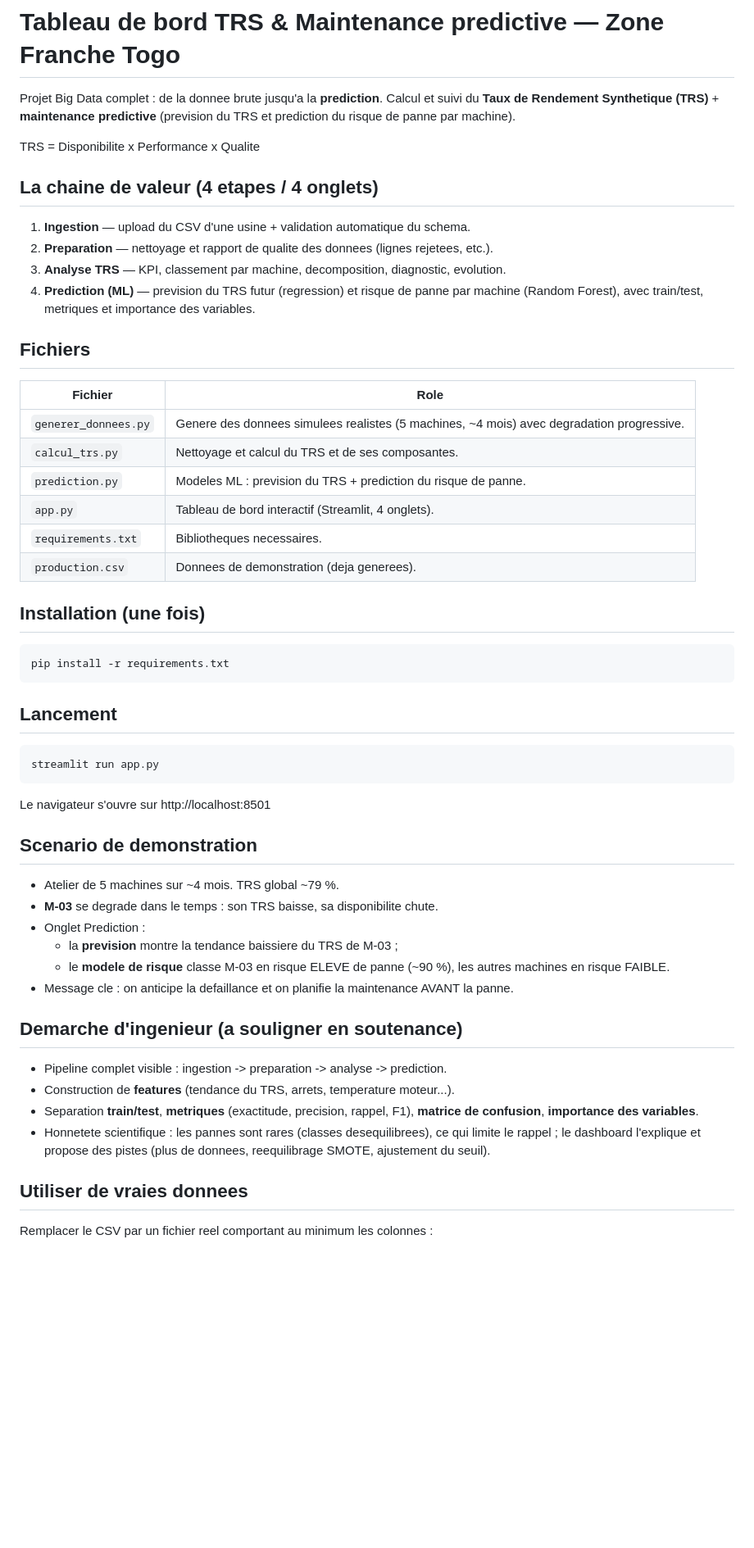
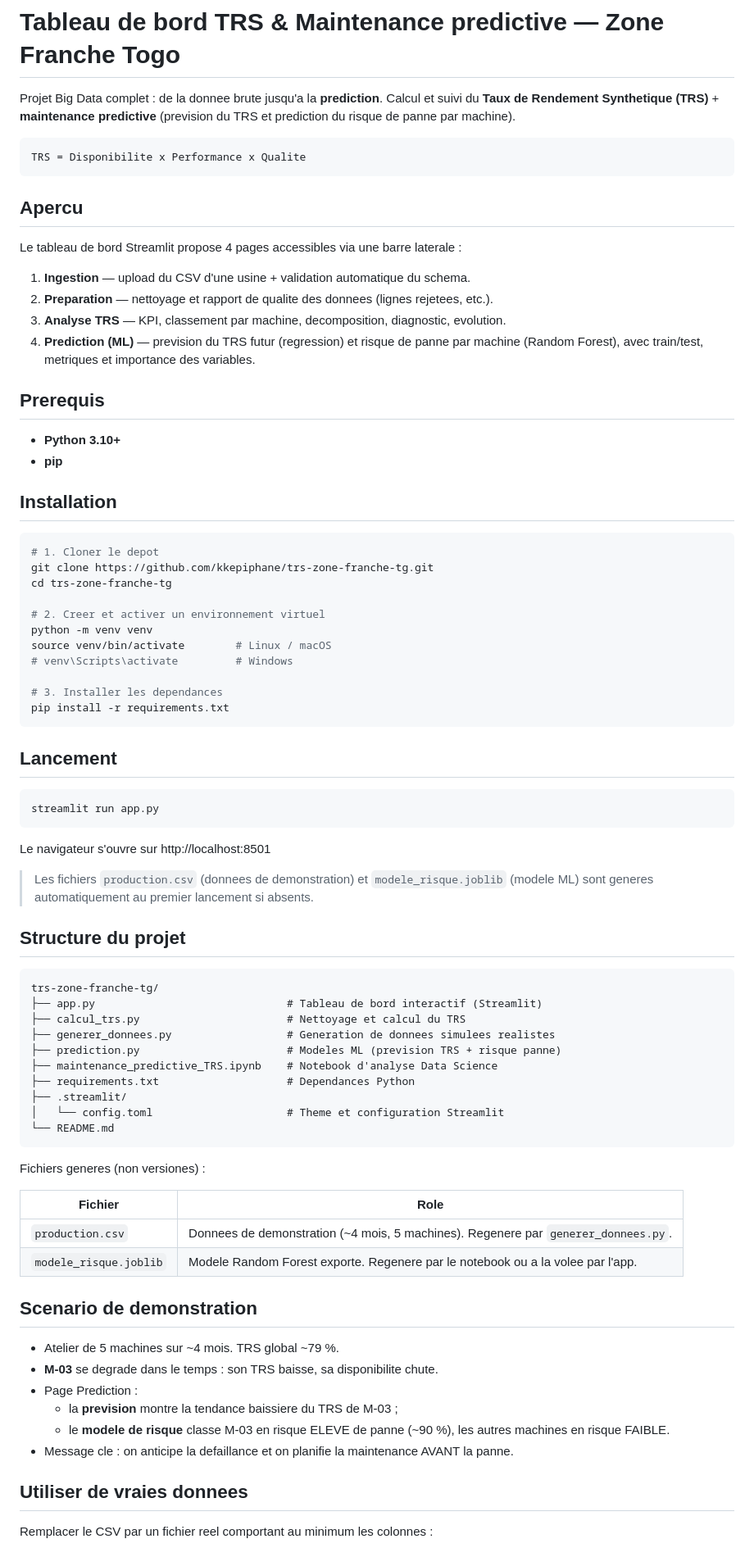
Before and after one commit to kkepiphane/trs-zone-franche-tg, a Markdown page: README.md, the part around one of its changes. Shown at 82% size. Drawn GitHub-style; blank space fills up the shorter version.

````diff
--- a/README.md
+++ b/README.md
@@ -4,9 +4,13 @@ Projet Big Data complet : de la donnee brute jusqu'a la **prediction**.
 Calcul et suivi du **Taux de Rendement Synthetique (TRS)** + **maintenance
 predictive** (prevision du TRS et prediction du risque de panne par machine).
 
+```
 TRS = Disponibilite x Performance x Qualite
+```
 
-## La chaine de valeur (4 etapes / 4 onglets)
+## Apercu
+
+Le tableau de bord Streamlit propose 4 pages accessibles via une barre laterale :
 
 1. **Ingestion** — upload du CSV d'une usine + validation automatique du schema.
 2. **Preparation** — nettoyage et rapport de qualite des donnees (lignes rejetees, etc.).
@@ -14,20 +18,24 @@ TRS = Disponibilite x Performance x Qualite
 4. **Prediction (ML)** — prevision du TRS futur (regression) et risque de panne
    par machine (Random Forest), avec train/test, metriques et importance des variables.
 
-## Fichiers
+## Prerequis
 
-| Fichier | Role |
-|---|---|
-| `generer_donnees.py` | Genere des donnees simulees realistes (5 machines, ~4 mois) avec degradation progressive. |
-| `calcul_trs.py` | Nettoyage et calcul du TRS et de ses composantes. |
-| `prediction.py` | Modeles ML : prevision du TRS + prediction du risque de panne. |
-| `app.py` | Tableau de bord interactif (Streamlit, 4 onglets). |
-| `requirements.txt` | Bibliotheques necessaires. |
-| `production.csv` | Donnees de demonstration (deja generees). |
+- **Python 3.10+**
+- **pip**
 
-## Installation (une fois)
+## Installation
 
 ```bash
+# 1. Cloner le depot
+git clone https://github.com/kkepiphane/trs-zone-franche-tg.git
+cd trs-zone-franche-tg
+
+# 2. Creer et activer un environnement virtuel
+python -m venv venv
+source venv/bin/activate        # Linux / macOS
+# venv\Scripts\activate         # Windows
+
+# 3. Installer les dependances
 pip install -r requirements.txt
 ```
 
@@ -39,25 +47,40 @@ streamlit run app.py
 
 Le navigateur s'ouvre sur http://localhost:8501
 
+> Les fichiers `production.csv` (donnees de demonstration) et `modele_risque.joblib`
+> (modele ML) sont generes automatiquement au premier lancement si absents.
+
+## Structure du projet
+
+```
+trs-zone-franche-tg/
+├── app.py                              # Tableau de bord interactif (Streamlit)
+├── calcul_trs.py                       # Nettoyage et calcul du TRS
+├── generer_donnees.py                  # Generation de donnees simulees realistes
+├── prediction.py                       # Modeles ML (prevision TRS + risque panne)
+├── maintenance_predictive_TRS.ipynb    # Notebook d'analyse Data Science
+├── requirements.txt                    # Dependances Python
+├── .streamlit/
+│   └── config.toml                     # Theme et configuration Streamlit
+└── README.md
+```
+
+Fichiers generes (non versiones) :
+
+| Fichier | Role |
+|---|---|
+| `production.csv` | Donnees de demonstration (~4 mois, 5 machines). Regenere par `generer_donnees.py`. |
+| `modele_risque.joblib` | Modele Random Forest exporte. Regenere par le notebook ou a la volee par l'app. |
+
 ## Scenario de demonstration
 
 - Atelier de 5 machines sur ~4 mois. TRS global ~79 %.
 - **M-03** se degrade dans le temps : son TRS baisse, sa disponibilite chute.
-- Onglet Prediction :
+- Page Prediction :
   - la **prevision** montre la tendance baissiere du TRS de M-03 ;
   - le **modele de risque** classe M-03 en risque ELEVE de panne (~90 %),
     les autres machines en risque FAIBLE.
 - Message cle : on anticipe la defaillance et on planifie la maintenance AVANT la panne.
-
-## Demarche d'ingenieur (a souligner en soutenance)
-
-- Pipeline complet visible : ingestion -> preparation -> analyse -> prediction.
-- Construction de **features** (tendance du TRS, arrets, temperature moteur...).
-- Separation **train/test**, **metriques** (exactitude, precision, rappel, F1),
-  **matrice de confusion**, **importance des variables**.
-- Honnetete scientifique : les pannes sont rares (classes desequilibrees), ce qui
-  limite le rappel ; le dashboard l'explique et propose des pistes (plus de donnees,
-  reequilibrage SMOTE, ajustement du seuil).
 
 ## Utiliser de vraies donnees
 
````
Also changed, not shown: other parts of README.md (+19 -6 lines).
